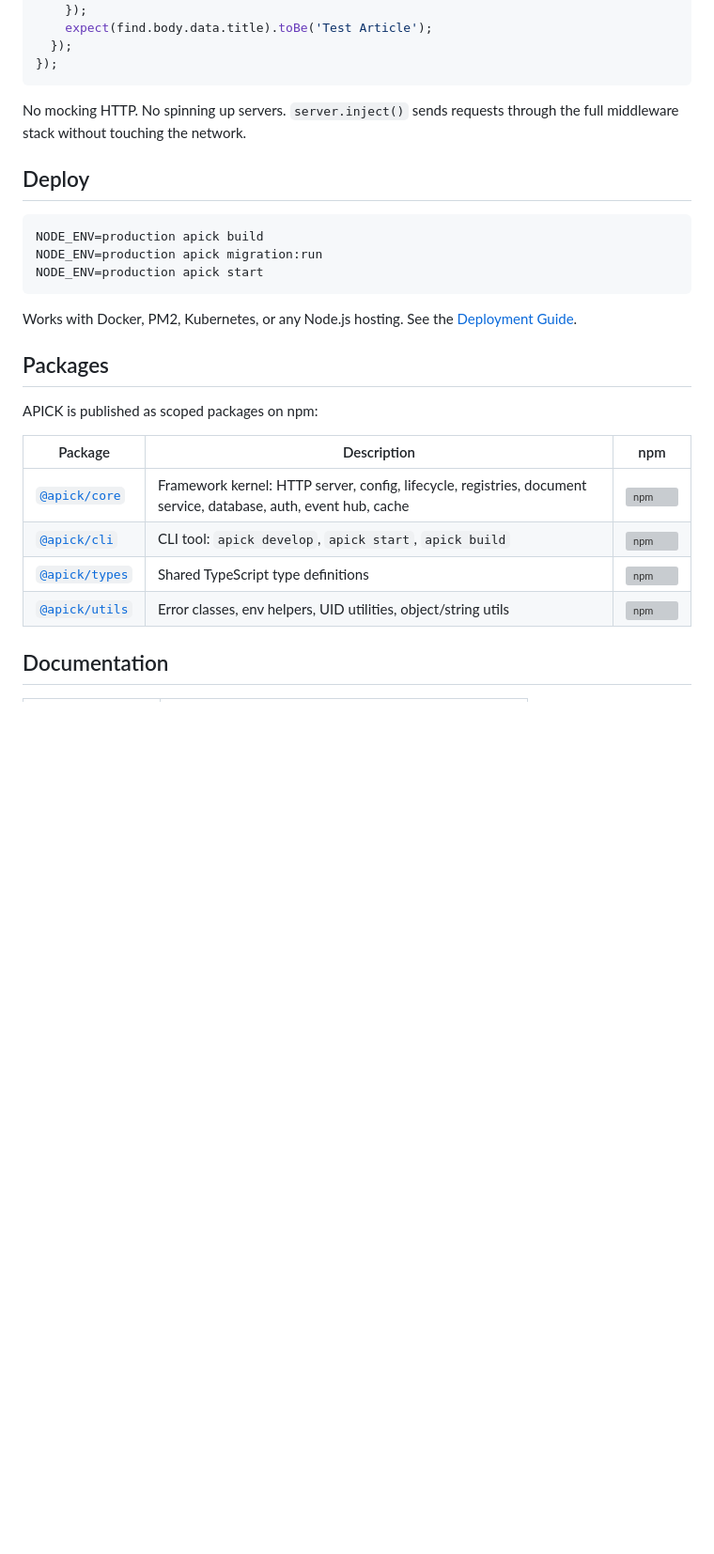
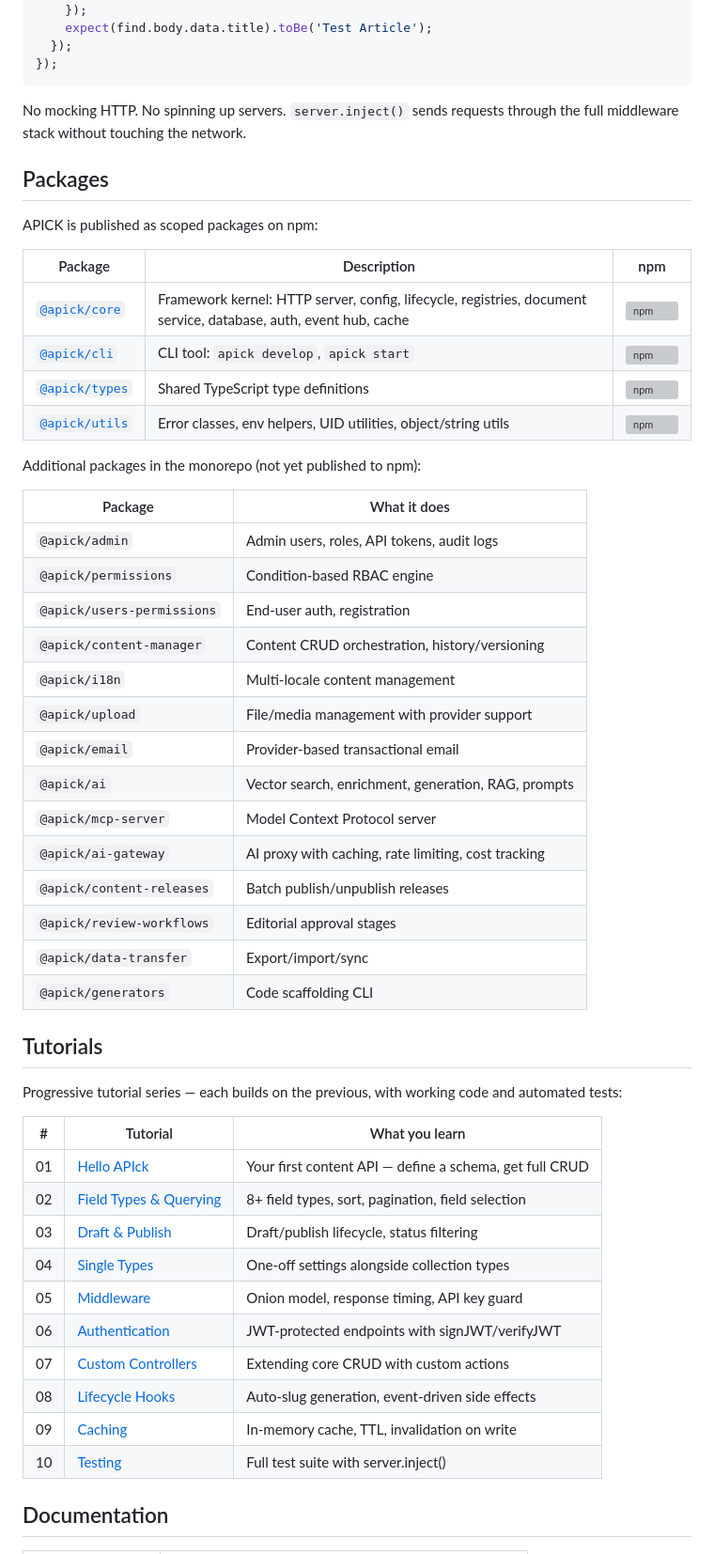
Before and after one commit to vivmagarwal/apickjs, a Markdown page: README.md, the part around one of its changes. Shown at 94% size. Drawn GitHub-style; blank space fills up the shorter version; grey boxes are pictures that could not be loaded.

````diff
--- a/README.md
+++ b/README.md
@@ -281,16 +249,6 @@ describe('Articles API', () => {
 
 No mocking HTTP. No spinning up servers. `server.inject()` sends requests through the full middleware stack without touching the network.
 
-## Deploy
-
-```bash
-NODE_ENV=production apick build
-NODE_ENV=production apick migration:run
-NODE_ENV=production apick start
-```
-
-Works with Docker, PM2, Kubernetes, or any Node.js hosting. See the [Deployment Guide](./docs/DEPLOYMENT_GUIDE.md).
-
 ## Packages
 
 APICK is published as scoped packages on npm:
@@ -298,9 +256,45 @@ APICK is published as scoped packages on npm:
 | Package | Description | npm |
 |---------|-------------|-----|
 | [`@apick/core`](./packages/core) | Framework kernel: HTTP server, config, lifecycle, registries, document service, database, auth, event hub, cache | [![npm](https://img.shields.io/npm/v/@apick/core.svg)](https://www.npmjs.com/package/@apick/core) |
-| [`@apick/cli`](./packages/cli) | CLI tool: `apick develop`, `apick start`, `apick build` | [![npm](https://img.shields.io/npm/v/@apick/cli.svg)](https://www.npmjs.com/package/@apick/cli) |
+| [`@apick/cli`](./packages/cli) | CLI tool: `apick develop`, `apick start` | [![npm](https://img.shields.io/npm/v/@apick/cli.svg)](https://www.npmjs.com/package/@apick/cli) |
 | [`@apick/types`](./packages/types) | Shared TypeScript type definitions | [![npm](https://img.shields.io/npm/v/@apick/types.svg)](https://www.npmjs.com/package/@apick/types) |
 | [`@apick/utils`](./packages/utils) | Error classes, env helpers, UID utilities, object/string utils | [![npm](https://img.shields.io/npm/v/@apick/utils.svg)](https://www.npmjs.com/package/@apick/utils) |
+
+Additional packages in the monorepo (not yet published to npm):
+
+| Package | What it does |
+|---------|-------------|
+| `@apick/admin` | Admin users, roles, API tokens, audit logs |
+| `@apick/permissions` | Condition-based RBAC engine |
+| `@apick/users-permissions` | End-user auth, registration |
+| `@apick/content-manager` | Content CRUD orchestration, history/versioning |
+| `@apick/i18n` | Multi-locale content management |
+| `@apick/upload` | File/media management with provider support |
+| `@apick/email` | Provider-based transactional email |
+| `@apick/ai` | Vector search, enrichment, generation, RAG, prompts |
+| `@apick/mcp-server` | Model Context Protocol server |
+| `@apick/ai-gateway` | AI proxy with caching, rate limiting, cost tracking |
+| `@apick/content-releases` | Batch publish/unpublish releases |
+| `@apick/review-workflows` | Editorial approval stages |
+| `@apick/data-transfer` | Export/import/sync |
+| `@apick/generators` | Code scaffolding CLI |
+
+## Tutorials
+
+Progressive tutorial series — each builds on the previous, with working code and automated tests:
+
+| # | Tutorial | What you learn |
+|---|----------|---------------|
+| 01 | [Hello APIck](./tutorials/01-hello-apick/) | Your first content API — define a schema, get full CRUD |
+| 02 | [Field Types & Querying](./tutorials/02-field-types-and-querying/) | 8+ field types, sort, pagination, field selection |
+| 03 | [Draft & Publish](./tutorials/03-draft-and-publish/) | Draft/publish lifecycle, status filtering |
+| 04 | [Single Types](./tutorials/04-single-types/) | One-off settings alongside collection types |
+| 05 | [Middleware](./tutorials/05-middleware/) | Onion model, response timing, API key guard |
+| 06 | [Authentication](./tutorials/06-authentication/) | JWT-protected endpoints with signJWT/verifyJWT |
+| 07 | [Custom Controllers](./tutorials/07-custom-controllers/) | Extending core CRUD with custom actions |
+| 08 | [Lifecycle Hooks](./tutorials/08-lifecycle-hooks/) | Auto-slug generation, event-driven side effects |
+| 09 | [Caching](./tutorials/09-caching/) | In-memory cache, TTL, invalidation on write |
+| 10 | [Testing](./tutorials/10-testing/) | Full test suite with server.inject() |
 
 ## Documentation
 
````
Also changed, not shown: other parts of README.md (+58 -90 lines), docs/DEVELOPMENT_STANDARDS.md (+22 -2 lines), tutorials/01-hello-apick/README.md (+15 -4 lines).
